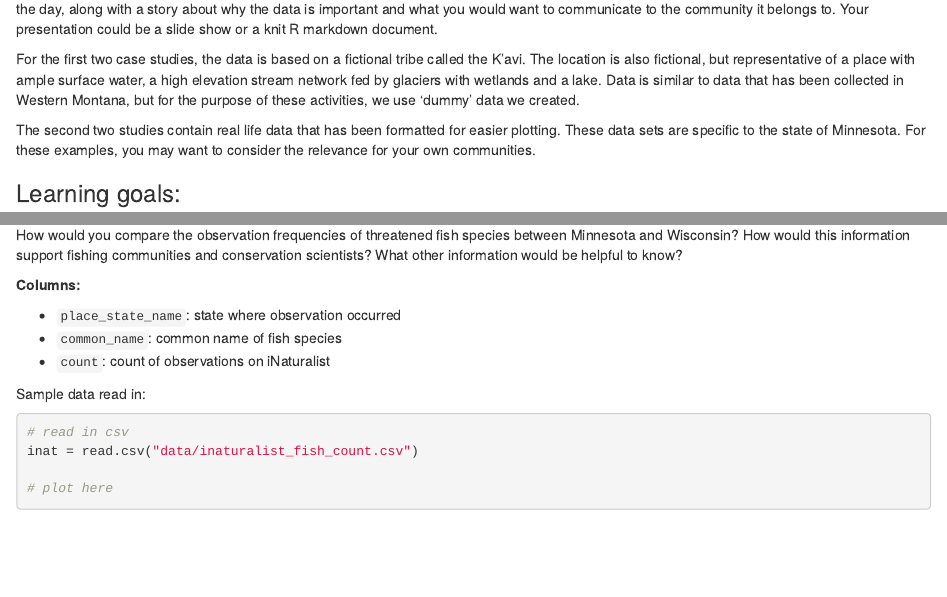
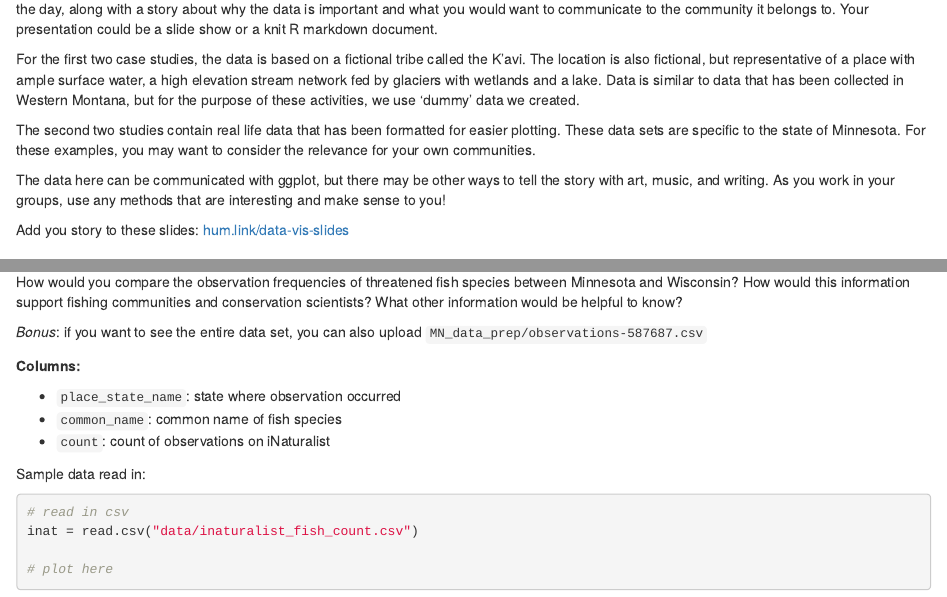
Before and after one commit to IndigenousEnvDataSci/slawr-reu, an R Markdown document (PM_data_vis_case_studies.Rmd): the page in a window 1100 px wide, from 120 px down, and a second part further down, joined at a grey line. The pictures show the output file PM_data_vis_case_studies.html that the author committed with the source, opened offline.

Commit message:
last minute additions

```diff
--- a/PM_data_vis_case_studies.Rmd
+++ b/PM_data_vis_case_studies.Rmd
@@ -14,6 +14,10 @@ Read about the data sets provided below, and select one to explore and create pl
 For the first two case studies, the data is based on a fictional tribe called the K’avi. The location is also fictional, but representative of a place with ample surface water, a high elevation stream network fed by glaciers with wetlands and a lake. Data is similar to data that has been collected in Western Montana, but for the purpose of these activities, we use ‘dummy’ data we created.
 
 The second two studies contain real life data that has been formatted for easier plotting. These data sets are specific to the state of Minnesota. For these examples, you may want to consider the relevance for your own communities.
+
+The data here can be communicated with ggplot, but there may be other ways to tell the story with art, music, and writing. As you work in your groups, use any methods that are interesting and make sense to you!
+
+Add you story to these slides: [hum.link/data-vis-slides](https://hum.link/data-vis-slides)
 
 ### Learning goals:
 
@@ -134,6 +138,8 @@ This dataset was downloaded from iNaturalist and then reformatted to show the fr
 
 How would you compare the observation frequencies of threatened fish species between Minnesota and Wisconsin? How would this information support fishing communities and conservation scientists? What other information would be helpful to know?
 
+*Bonus*: if you want to see the entire data set, you can also upload `MN_data_prep/observations-587687.csv`
+
 **Columns:**
 
 - `place_state_name`: state where observation occurred
```
Also changed, not shown: AM_getting_started_in_R.Rmd (+1 -0 lines), PM_data_vis_case_studies.html, README.md.
